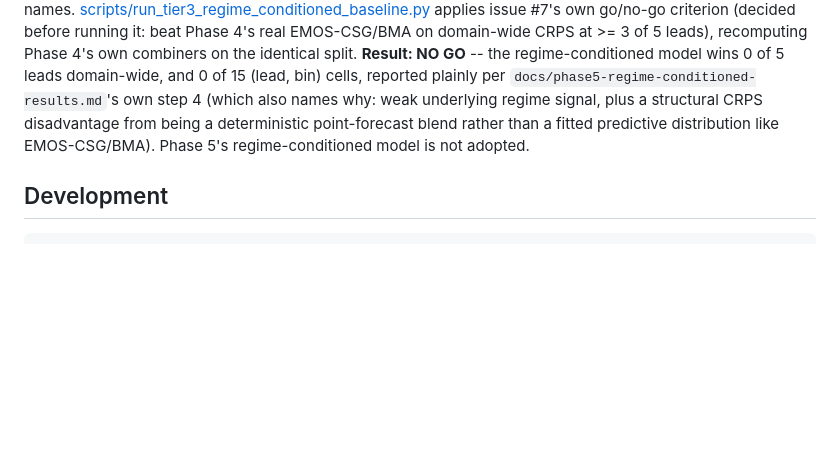
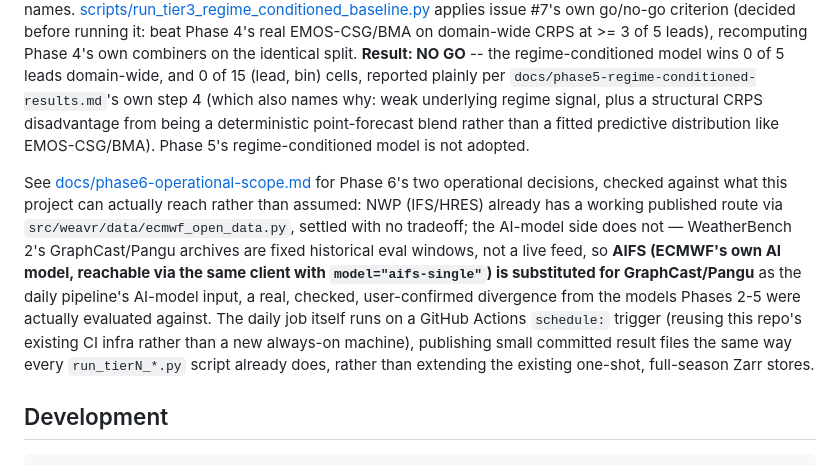
Before and after one commit to ATMOSYNC/WEAVR, a Markdown page: README.md, the part around the change. Drawn GitHub-style; blank space fills up the shorter version.

````diff
--- a/README.md
+++ b/README.md
@@ -157,6 +157,21 @@ from being a deterministic point-forecast blend rather than a fitted
 predictive distribution like EMOS-CSG/BMA). Phase 5's regime-conditioned
 model is not adopted.
 
+See [docs/phase6-operational-scope.md](docs/phase6-operational-scope.md) for
+Phase 6's two operational decisions, checked against what this project can
+actually reach rather than assumed: NWP (IFS/HRES) already has a working
+published route via `src/weavr/data/ecmwf_open_data.py`, settled with no
+tradeoff; the AI-model side does not — WeatherBench 2's GraphCast/Pangu
+archives are fixed historical eval windows, not a live feed, so **AIFS
+(ECMWF's own AI model, reachable via the same client with
+`model="aifs-single"`) is substituted for GraphCast/Pangu** as the daily
+pipeline's AI-model input, a real, checked, user-confirmed divergence from
+the models Phases 2-5 were actually evaluated against. The daily job itself
+runs on a GitHub Actions `schedule:` trigger (reusing this repo's existing
+CI infra rather than a new always-on machine), publishing small committed
+result files the same way every `run_tierN_*.py` script already does,
+rather than extending the existing one-shot, full-season Zarr stores.
+
 ## Development
 
 ```bash
````
Also changed, not shown: docs/phase6-operational-scope.md (added, +118 -0 lines).
